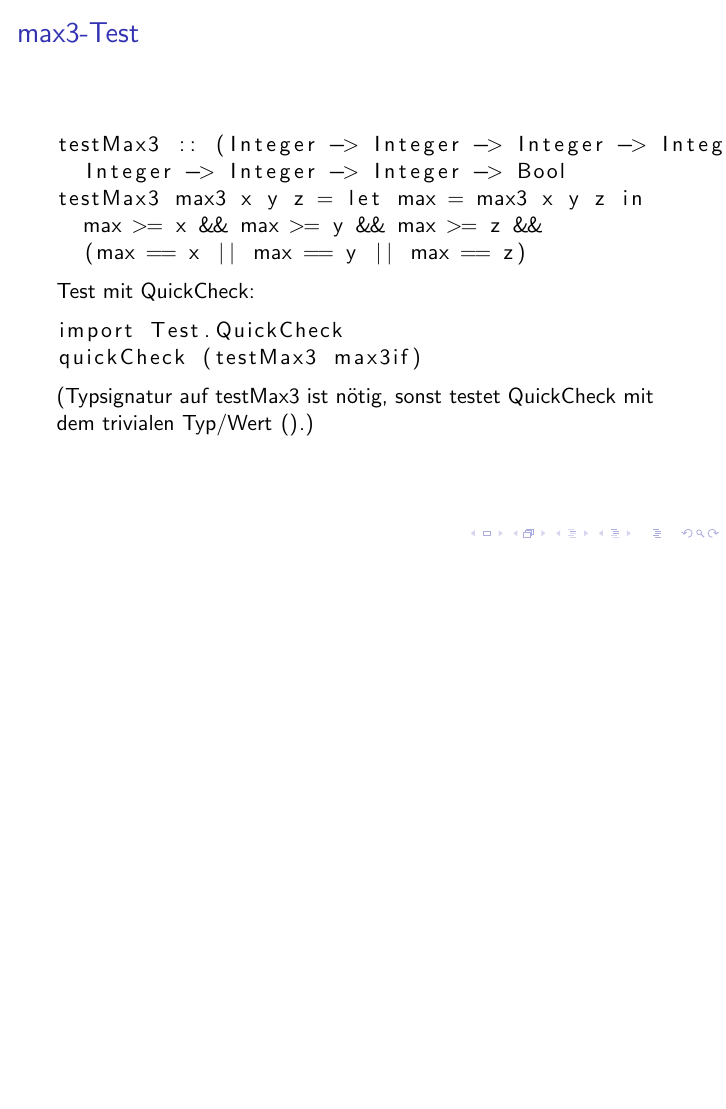
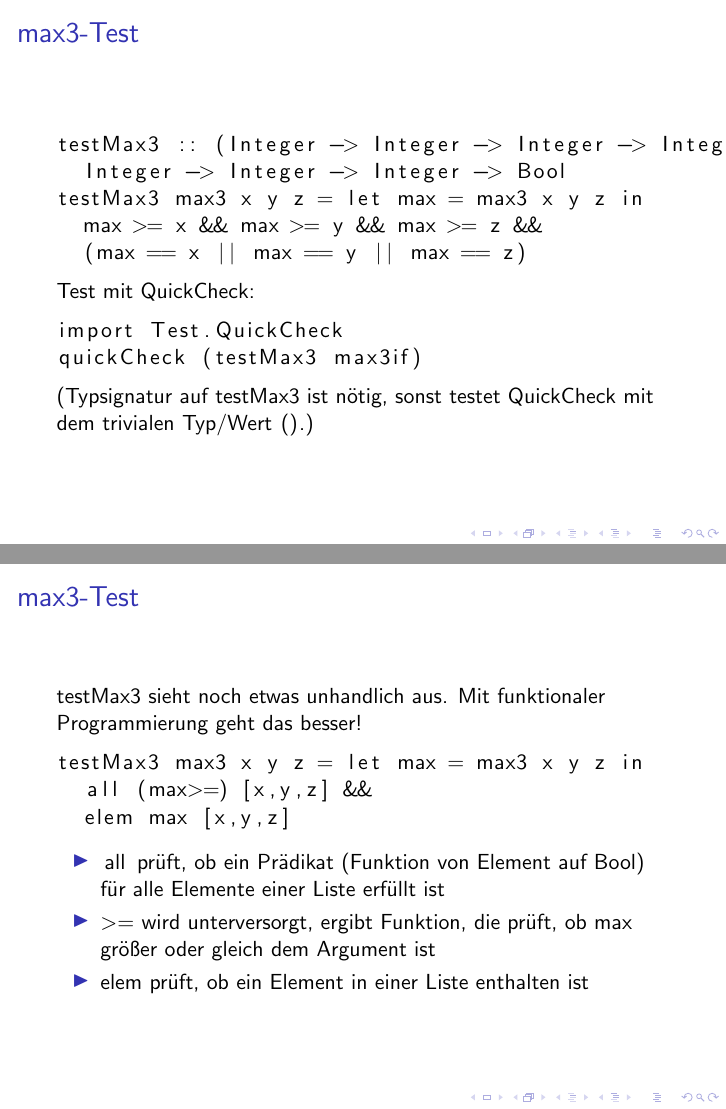
Before and after one commit to lucaswerkmeister/propa-tut-ws1617, LaTeX slides (Tutorien/tut0.tex): page 13 of 13 before the commit and pages 13 and 15 of 15 after it, the two joined at a grey line, the shorter picture padded with empty space. Compiled offline with pdfLaTeX.

Commit message:
tut0: add slide for improved max3 test

```diff
--- a/Tutorien/tut0.tex
+++ b/Tutorien/tut0.tex
@@ -94,4 +94,21 @@
   (Typsignatur auf \lstinline{testMax3} ist nötig, sonst testet QuickCheck mit dem trivialen Typ/Wert \lstinline{()}.)
 \end{frame}
 
+\begin{frame}[fragile]
+  \frametitle{\lstinline{max3}-Test}
+  \lstinline{testMax3} sieht noch etwas unhandlich aus.
+  Mit funktionaler Programmierung geht das besser!
+  \pause
+  \begin{lstlisting}
+    testMax3 max3 x y z = let max = max3 x y z in
+      all (max>=) [x,y,z] &&
+      elem max [x,y,z]
+  \end{lstlisting}
+  \begin{itemize}
+  \item \lstinline{all} prüft, ob ein Prädikat (Funktion von Element auf \lstinline{Bool}) für alle Elemente einer Liste erfüllt ist
+  \item \lstinline{>=} wird unterversorgt, ergibt Funktion, die prüft, ob \lstinline{max} größer oder gleich dem Argument ist
+  \item \lstinline{elem} prüft, ob ein Element in einer Liste enthalten ist
+  \end{itemize}
+\end{frame}
+
 \end{document}
```
